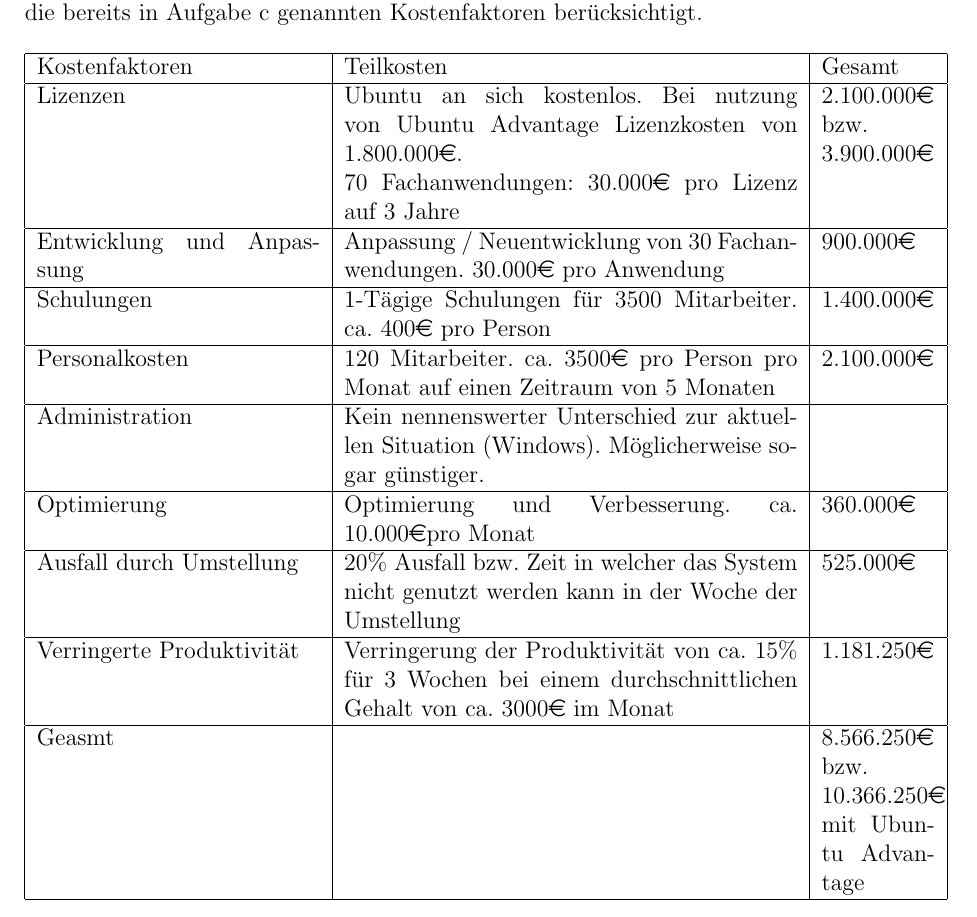
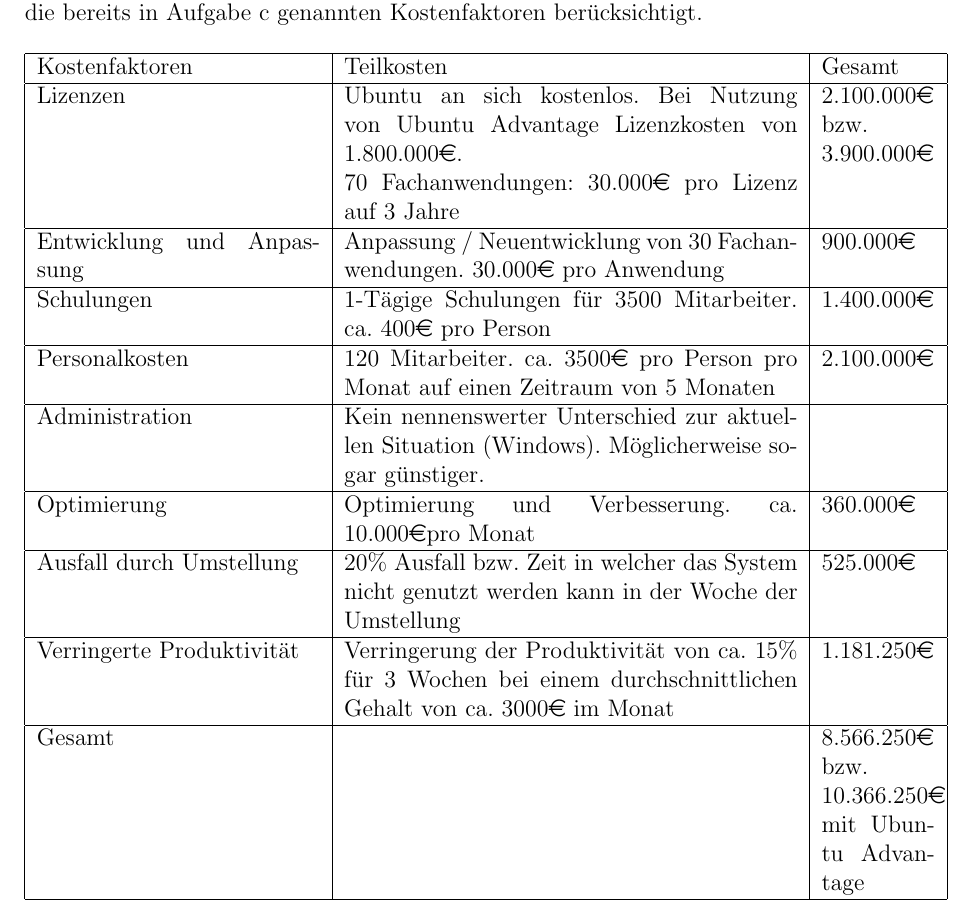
Before and after one commit to ToDo125/WI3-A01, a LaTeX document (WI1-Abgabe3-A01-1.tex): part of page 6 of 8, cut so that both start at the same text. Compiled offline with pdfLaTeX.

Commit message:
Update WI1-Abgabe3-A01-1.tex

```diff
--- a/WI1-Abgabe3-A01-1.tex
+++ b/WI1-Abgabe3-A01-1.tex
@@ -245,7 +245,7 @@ Die Kostenabschätzung bezieht sich auf einen Zeitraum von 3 Jahren. Hierfür we
 \hline
 Kostenfaktoren & Teilkosten & Gesamt \\
 \hline
-Lizenzen & Ubuntu an sich kostenlos. Bei nutzung von Ubuntu Advantage Lizenzkosten von 1.800.000\euro . \newline 70 Fachanwendungen: 30.000\euro \space pro Lizenz auf 3 Jahre & 2.100.000\euro \newline bzw. \newline 3.900.000\euro \\
+Lizenzen & Ubuntu an sich kostenlos. Bei Nutzung von Ubuntu Advantage Lizenzkosten von 1.800.000\euro . \newline 70 Fachanwendungen: 30.000\euro \space pro Lizenz auf 3 Jahre & 2.100.000\euro \newline bzw. \newline 3.900.000\euro \\
 \hline
 Entwicklung und Anpassung & Anpassung / Neuentwicklung von 30 Fachanwendungen. 30.000\euro \space pro Anwendung & 900.000\euro \\
 \hline
@@ -261,7 +261,7 @@ Ausfall durch Umstellung & 20\% Ausfall bzw. Zeit in welcher das System nicht ge
 \hline
 Verringerte Produktivität & Verringerung der Produktivität von ca. 15\% für 3 Wochen bei einem durchschnittlichen Gehalt von ca. 3000\euro \space im Monat & 1.181.250\euro \\
 \hline
-Geasmt & & 8.566.250\euro \newline bzw. \newline 10.366.250\euro \space mit Ubuntu Advantage \\
+Gesamt & & 8.566.250\euro \newline bzw. \newline 10.366.250\euro \space mit Ubuntu Advantage \\
 \hline
 \end{tabular}
 \end{table}
```
